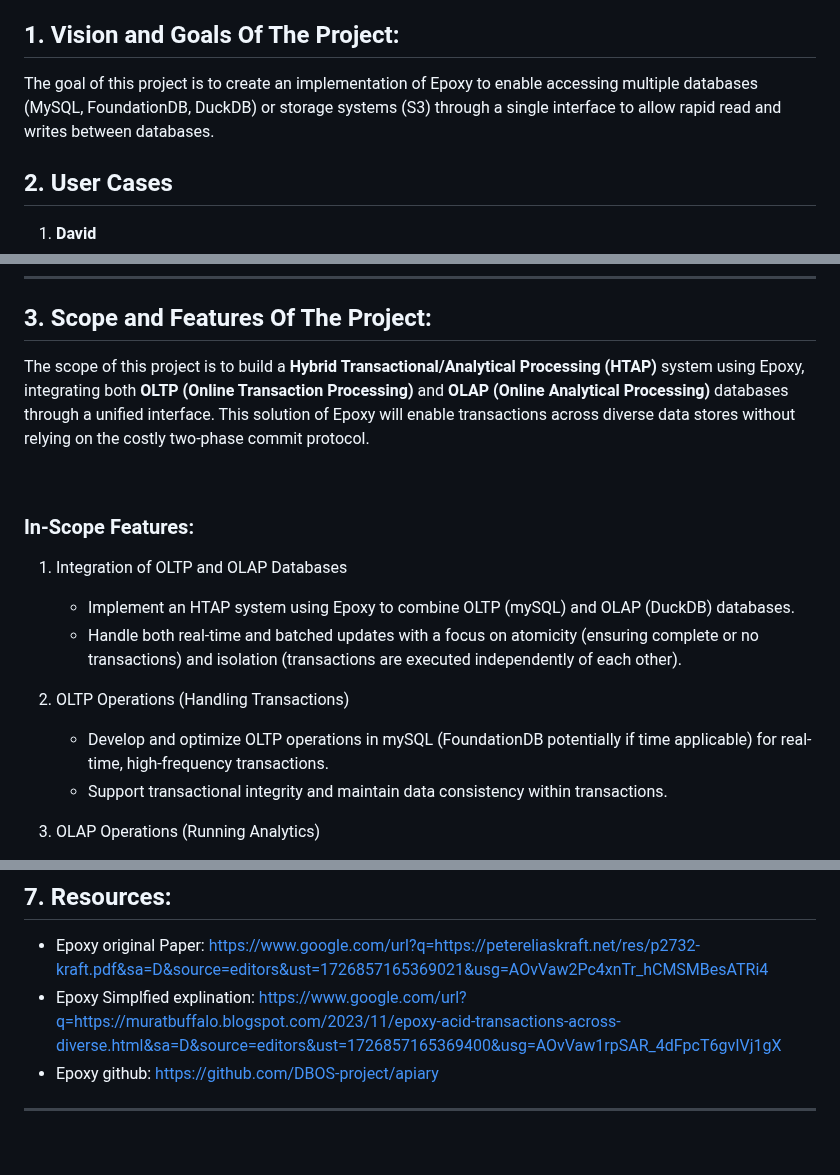
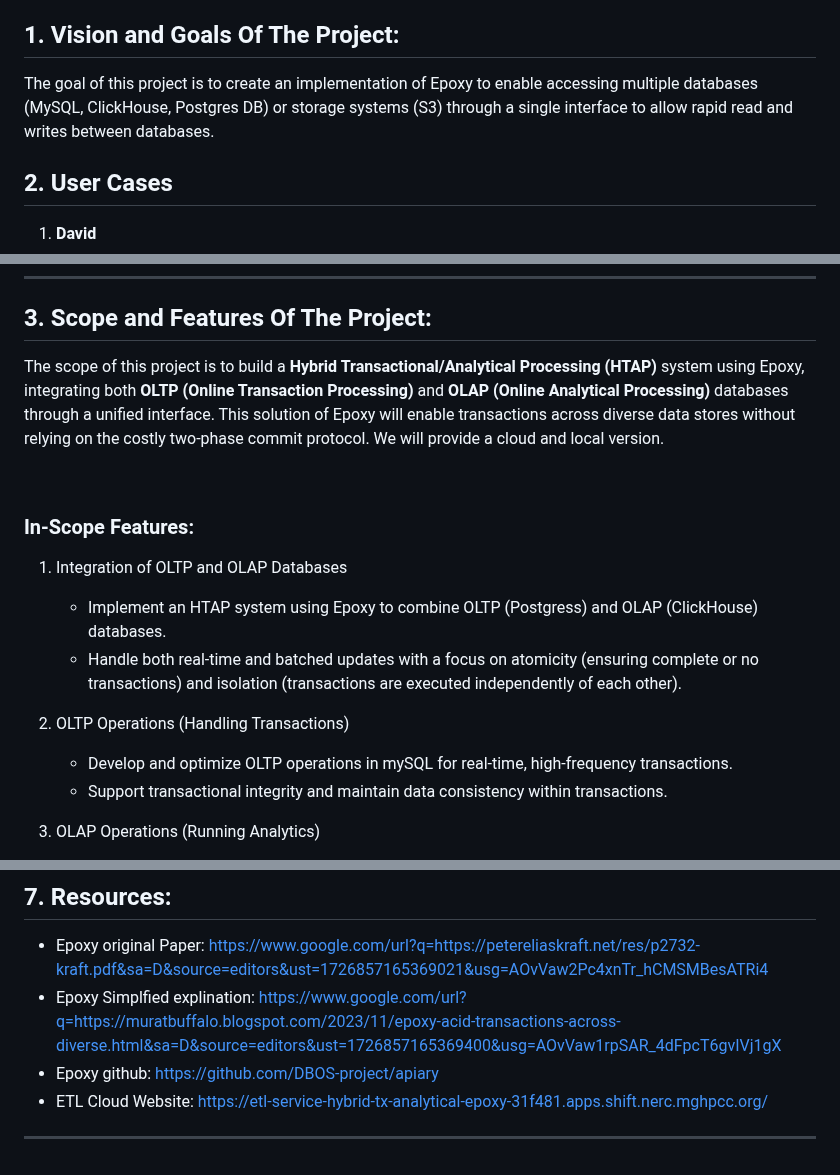
Before and after one commit to EC528-Fall-2024/hybrid-tx-analytical-epoxy, a Markdown page: README.md, 3 parts joined by grey strips. Drawn GitHub-style.

Commit message:
Update README.md
updated information with the new databases we are using and adding the ETL website

```diff
--- a/README.md
+++ b/README.md
@@ -34,7 +34,7 @@
 
 ## 1.   Vision and Goals Of The Project:
 
-The goal of this project is to create an implementation of Epoxy to enable accessing multiple databases (MySQL, FoundationDB, DuckDB) or storage systems (S3) through a single interface to allow rapid read and writes between databases.
+The goal of this project is to create an implementation of Epoxy to enable accessing multiple databases (MySQL, ClickHouse, Postgres DB) or storage systems (S3) through a single interface to allow rapid read and writes between databases.
 
 ## 2. User Cases
 
@@ -64,7 +64,7 @@ The goal of this project is to create an implementation of Epoxy to enable acces
 
 ## 3.   Scope and Features Of The Project:
 
-The scope of this project is to build a **Hybrid Transactional/Analytical Processing (HTAP)** system using Epoxy, integrating both **OLTP (Online Transaction Processing)** and **OLAP (Online Analytical Processing)** databases through a unified interface. This solution of Epoxy will enable transactions across diverse data stores without relying on the costly two-phase commit protocol.
+The scope of this project is to build a **Hybrid Transactional/Analytical Processing (HTAP)** system using Epoxy, integrating both **OLTP (Online Transaction Processing)** and **OLAP (Online Analytical Processing)** databases through a unified interface. This solution of Epoxy will enable transactions across diverse data stores without relying on the costly two-phase commit protocol. We will provide a cloud and local version.
 
 <br>
 
@@ -72,11 +72,11 @@ The scope of this project is to build a **Hybrid Transactional/Analytical Proces
 
 1. Integration of OLTP and OLAP Databases
 
-   - Implement an HTAP system using Epoxy to combine OLTP (mySQL) and OLAP (DuckDB) databases.
+   - Implement an HTAP system using Epoxy to combine OLTP (Postgress) and OLAP (ClickHouse) databases.
    - Handle both real-time and batched updates with a focus on atomicity (ensuring complete or no transactions) and isolation (transactions are executed independently of each other).
 2. OLTP Operations (Handling Transactions)
 
-   - Develop and optimize OLTP operations in mySQL (FoundationDB potentially if time applicable) for real-time, high-frequency transactions.
+   - Develop and optimize OLTP operations in mySQL  for real-time, high-frequency transactions.
    - Support transactional integrity and maintain data consistency within transactions.
 3. OLAP Operations (Running Analytics)
 
@@ -188,5 +188,6 @@ Sprint 5. Improve write performance
 - Epoxy original Paper: https://www.google.com/url?q=https://petereliaskraft.net/res/p2732-kraft.pdf&sa=D&source=editors&ust=1726857165369021&usg=AOvVaw2Pc4xnTr_hCMSMBesATRi4
 - Epoxy Simplfied explination: https://www.google.com/url?q=https://muratbuffalo.blogspot.com/2023/11/epoxy-acid-transactions-across-diverse.html&sa=D&source=editors&ust=1726857165369400&usg=AOvVaw1rpSAR_4dFpcT6gvIVj1gX
 - Epoxy github: https://github.com/DBOS-project/apiary
+- ETL Cloud Website: https://etl-service-hybrid-tx-analytical-epoxy-31f481.apps.shift.nerc.mghpcc.org/
 
 ---
```
